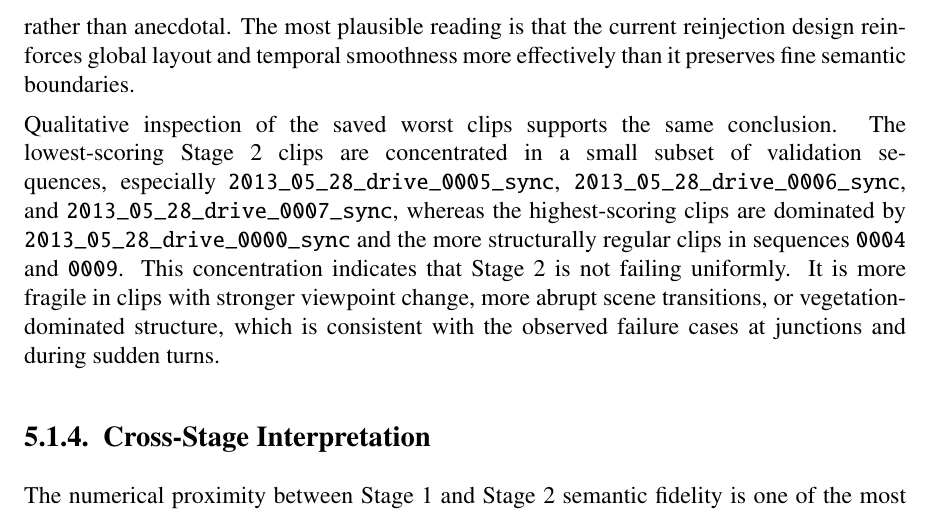
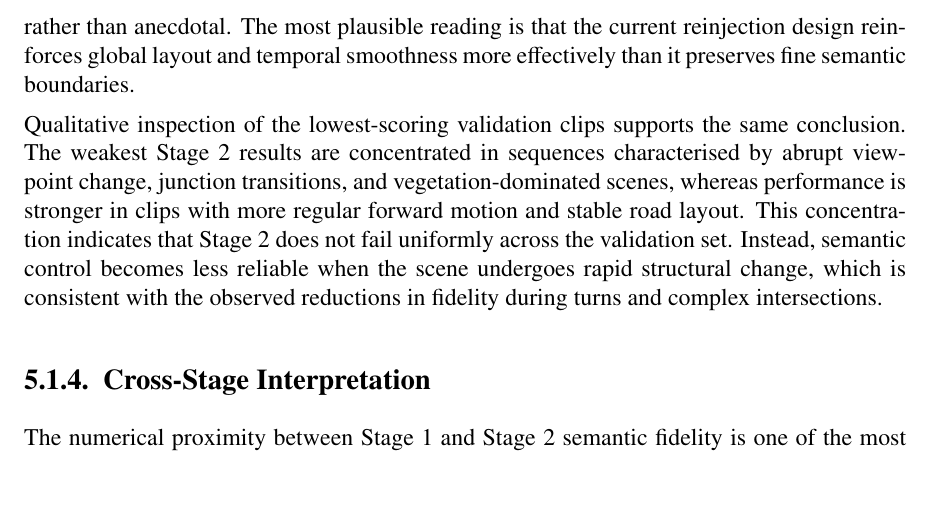
Before and after one commit to Jaseelkt007/iss_rp_paper, a LaTeX thesis (iss-thesis/iss-thesis.tex, which reads iss-thesis/chapters/ch5_discussion.tex): part of page 75 of 93, cut so that both start at the same text, the shorter picture padded with empty space. Compiled offline with pdfLaTeX.

Commit message:
ch5_update

```diff
--- a/iss-thesis/chapters/ch5_discussion.tex
+++ b/iss-thesis/chapters/ch5_discussion.tex
@@ -38,7 +38,7 @@ However, the per-class Stage~2 results reveal that this improvement is still con
 
 The multi-scale reinjection experiment sharpens this interpretation. Reinjection improves the realism-oriented metrics, reducing FID from 21.9122 to 20.9585 and FVD from 255.2064 to 234.3064, but it lowers DRN-based semantic fidelity from 39.17\% to 35.62\% mIoU. A per-clip comparison on the shared 487 validation clips shows that reinjection improves mIoU on only 115 clips and degrades it on 372 clips. The semantic cost is therefore systematic rather than anecdotal. The most plausible reading is that the current reinjection design reinforces global layout and temporal smoothness more effectively than it preserves fine semantic boundaries.
 
-Qualitative inspection of the saved worst clips supports the same conclusion. The lowest-scoring Stage~2 clips are concentrated in a small subset of validation sequences, especially \texttt{2013\_05\_28\_drive\_0005\_sync}, \texttt{2013\_05\_28\_drive\_0006\_sync}, and \texttt{2013\_05\_28\_drive\_0007\_sync}, whereas the highest-scoring clips are dominated by \texttt{2013\_05\_28\_drive\_0000\_sync} and the more structurally regular clips in sequences \texttt{0004} and \texttt{0009}. This concentration indicates that Stage~2 is not failing uniformly. It is more fragile in clips with stronger viewpoint change, more abrupt scene transitions, or vegetation-dominated structure, which is consistent with the observed failure cases at junctions and during sudden turns.
+Qualitative inspection of the lowest-scoring validation clips supports the same conclusion. The weakest Stage~2 results are concentrated in sequences characterised by abrupt viewpoint change, junction transitions, and vegetation-dominated scenes, whereas performance is stronger in clips with more regular forward motion and stable road layout. This concentration indicates that Stage~2 does not fail uniformly across the validation set. Instead, semantic control becomes less reliable when the scene undergoes rapid structural change, which is consistent with the observed reductions in fidelity during turns and complex intersections.
 
 \subsection{Cross-Stage Interpretation}
 \label{subsec:cross_stage_discussion}
```
